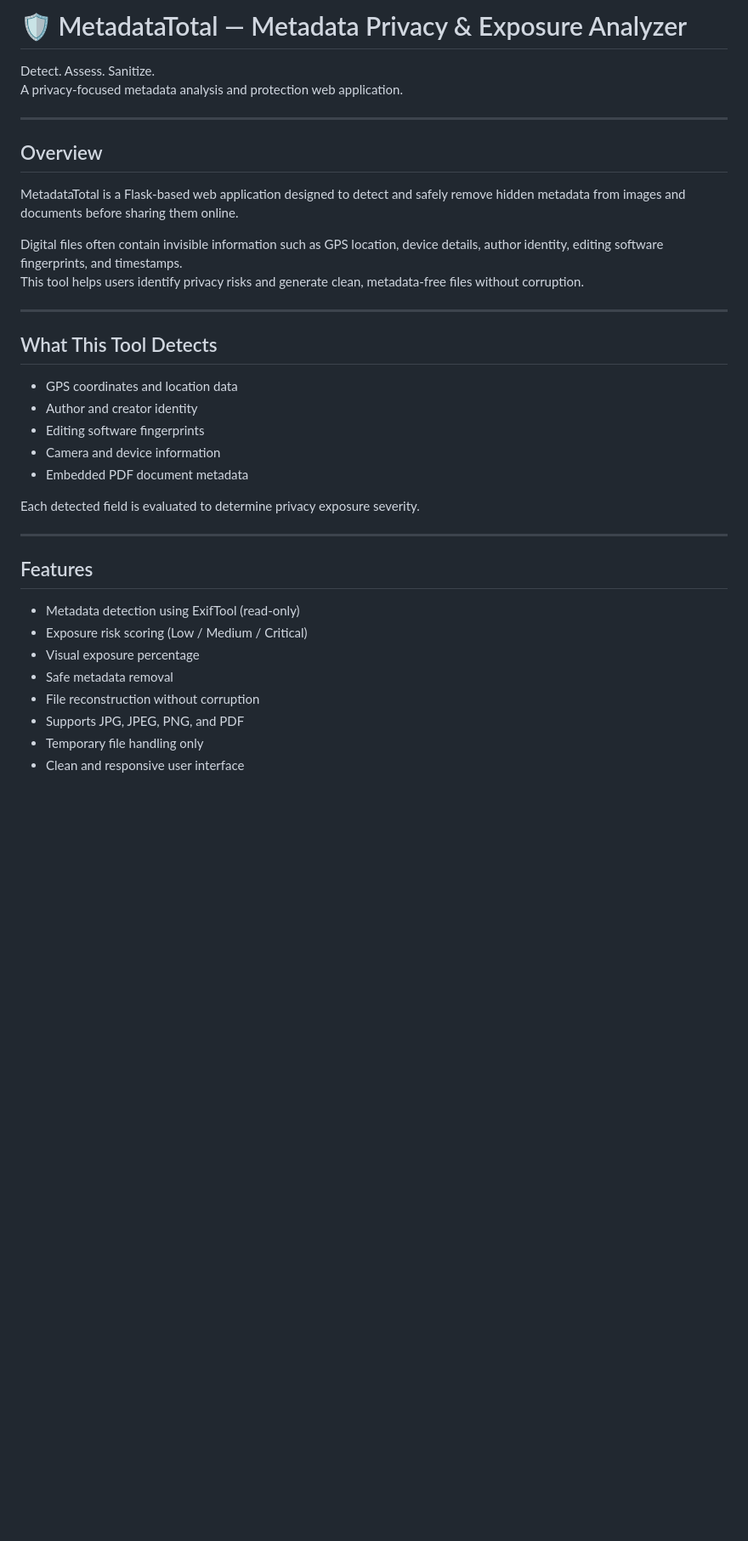
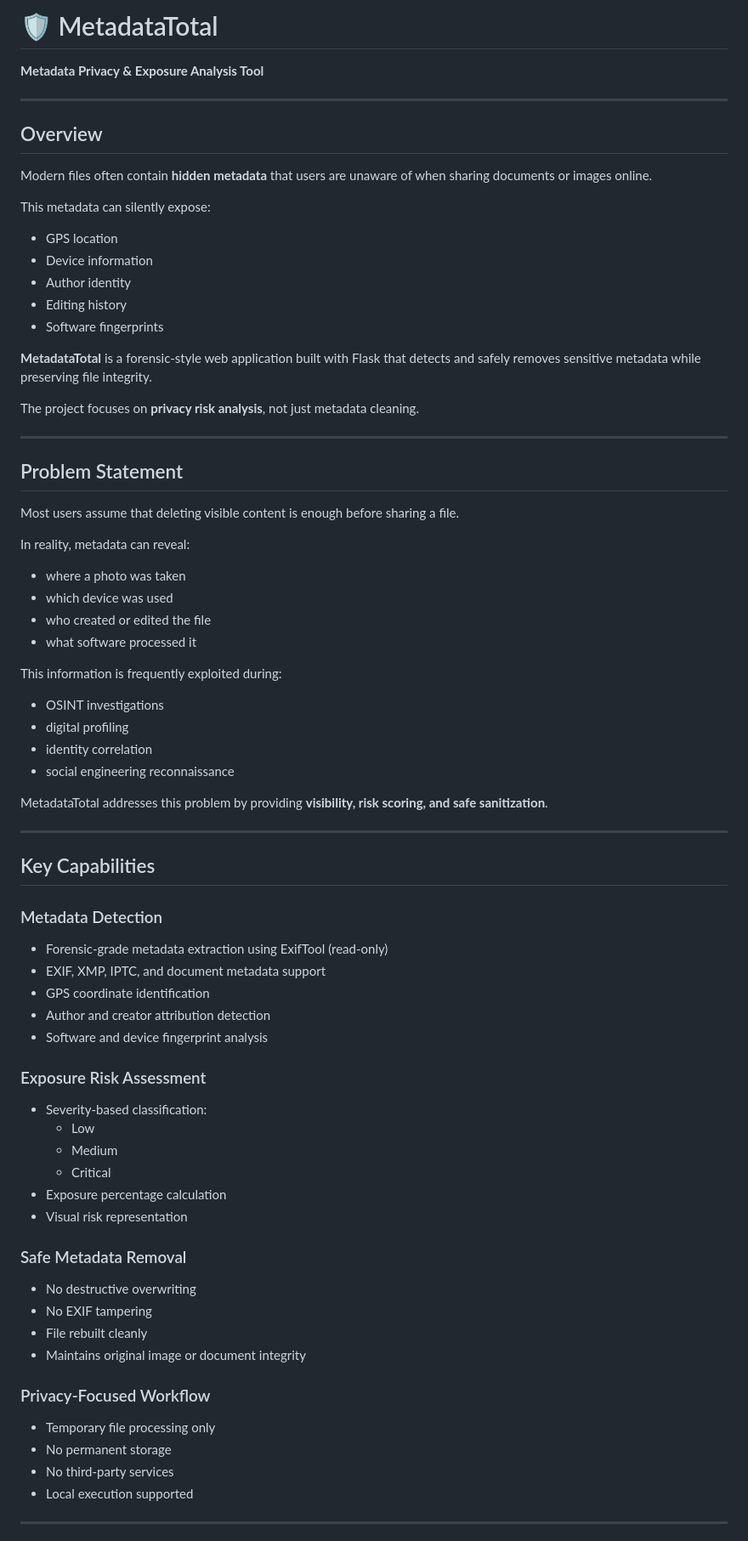
Before and after one commit to korw1-ook/metadata_swipper, a Markdown page: README.md, the part around one of its changes. Shown at 85% size. GitHub-like rendering; blank space fills up the shorter version.

```diff
--- a/README.md
+++ b/README.md
@@ -1,38 +1,76 @@
-# 🛡️ MetadataTotal — Metadata Privacy & Exposure Analyzer
-
-Detect. Assess. Sanitize.
-A privacy-focused metadata analysis and protection web application.
+# 🛡️ MetadataTotal
+**Metadata Privacy & Exposure Analysis Tool**
 
 ---
 
 ## Overview
 
-MetadataTotal is a Flask-based web application designed to detect and safely remove hidden metadata from images and documents before sharing them online.
+Modern files often contain **hidden metadata** that users are unaware of when sharing documents or images online.
 
-Digital files often contain invisible information such as GPS location, device details, author identity, editing software fingerprints, and timestamps.
-This tool helps users identify privacy risks and generate clean, metadata-free files without corruption.
+This metadata can silently expose:
+
+- GPS location
+- Device information
+- Author identity
+- Editing history
+- Software fingerprints
+
+**MetadataTotal** is a forensic-style web application built with Flask that detects and safely removes sensitive metadata while preserving file integrity.
+
+The project focuses on **privacy risk analysis**, not just metadata cleaning.
 
 ---
 
-## What This Tool Detects
+## Problem Statement
 
-- GPS coordinates and location data
-- Author and creator identity
-- Editing software fingerprints
-- Camera and device information
-- Embedded PDF document metadata
+Most users assume that deleting visible content is enough before sharing a file.
 
-Each detected field is evaluated to determine privacy exposure severity.
+In reality, metadata can reveal:
+
+- where a photo was taken
+- which device was used
+- who created or edited the file
+- what software processed it
+
+This information is frequently exploited during:
+
+- OSINT investigations
+- digital profiling
+- identity correlation
+- social engineering reconnaissance
+
+MetadataTotal addresses this problem by providing **visibility, risk scoring, and safe sanitization**.
 
 ---
 
-## Features
+## Key Capabilities
 
-- Metadata detection using ExifTool (read-only)
-- Exposure risk scoring (Low / Medium / Critical)
-- Visual exposure percentage
-- Safe metadata removal
-- File reconstruction without corruption
-- Supports JPG, JPEG, PNG, and PDF
-- Temporary file handling only
-- Clean and responsive user interface
+### Metadata Detection
+- Forensic-grade metadata extraction using ExifTool (read-only)
+- EXIF, XMP, IPTC, and document metadata support
+- GPS coordinate identification
+- Author and creator attribution detection
+- Software and device fingerprint analysis
+
+### Exposure Risk Assessment
+- Severity-based classification:
+  - Low
+  - Medium
+  - Critical
+- Exposure percentage calculation
+- Visual risk representation
+
+### Safe Metadata Removal
+- No destructive overwriting
+- No EXIF tampering
+- File rebuilt cleanly
+- Maintains original image or document integrity
+
+### Privacy-Focused Workflow
+- Temporary file processing only
+- No permanent storage
+- No third-party services
+- Local execution supported
+
+---
+
```
Also changed, not shown: other parts of README.md (+98 -95 lines).
